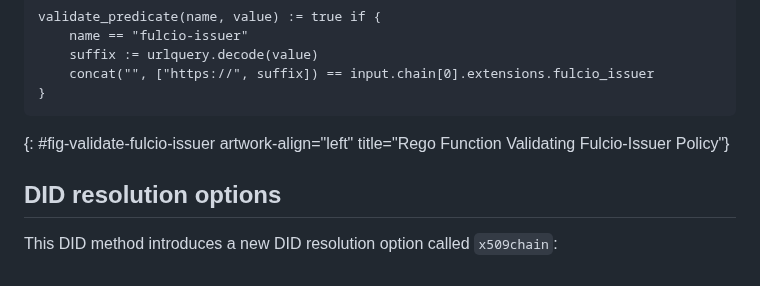
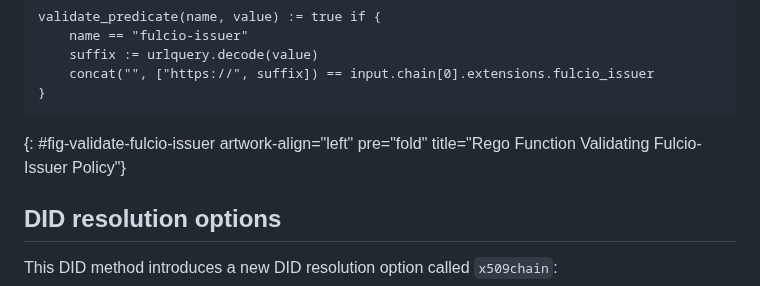
Before and after one commit to henkbirkholz/draft-birkholz-did-x509, a Markdown page: draft-birkholz-did-x509.md, the part around the change. Drawn GitHub-style.

Commit message:
Add missing fold

```diff
--- a/draft-birkholz-did-x509.md
+++ b/draft-birkholz-did-x509.md
@@ -322,6 +322,7 @@ validate_predicate(name, value) := true if {
 }
 ~~~
 {: #fig-validate-fulcio-issuer artwork-align="left"
+   pre="fold"
    title="Rego Function Validating Fulcio-Issuer Policy"}
 
 ## DID resolution options
```
